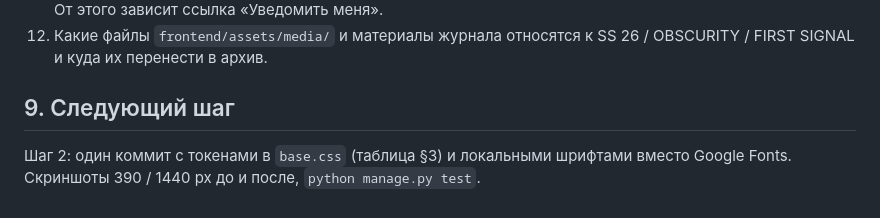
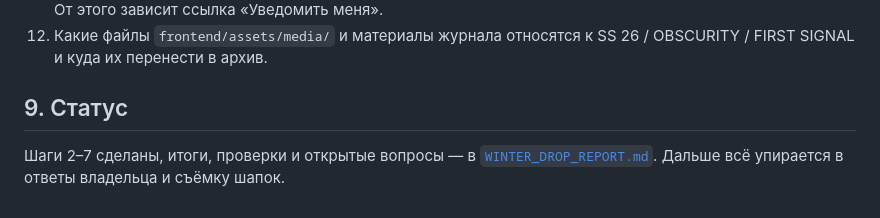
Before and after one commit to Bomix666/mrak8, a Markdown page: docs/WINTER_DROP_PLAN.md, the part around the change. Drawn GitHub-style.

Commit message:
docs: итоговый отчёт зимнего дропа — сделано, как запустить, TODO, вопросы
Co-Authored-By: Claude Opus 5.5 <noreply@anthropic.com>

```diff
--- a/docs/WINTER_DROP_PLAN.md
+++ b/docs/WINTER_DROP_PLAN.md
@@ -138,6 +138,6 @@
 11. Бот `@mrak8_shop_bot` — именованный мини-ап (`t.me/<bot>/<app>?startapp=`) или обычный бот (`?start=`)? От этого зависит ссылка «Уведомить меня».
 12. Какие файлы `frontend/assets/media/` и материалы журнала относятся к SS 26 / OBSCURITY / FIRST SIGNAL и куда их перенести в архив.
 
-## 9. Следующий шаг
+## 9. Статус
 
-Шаг 2: один коммит с токенами в `base.css` (таблица §3) и локальными шрифтами вместо Google Fonts. Скриншоты 390 / 1440 px до и после, `python manage.py test`.
+Шаги 2–7 сделаны, итоги, проверки и открытые вопросы — в [`WINTER_DROP_REPORT.md`](WINTER_DROP_REPORT.md). Дальше всё упирается в ответы владельца и съёмку шапок.
```
Also changed, not shown: docs/WINTER_DROP_REPORT.md (added, +64 -0 lines).
